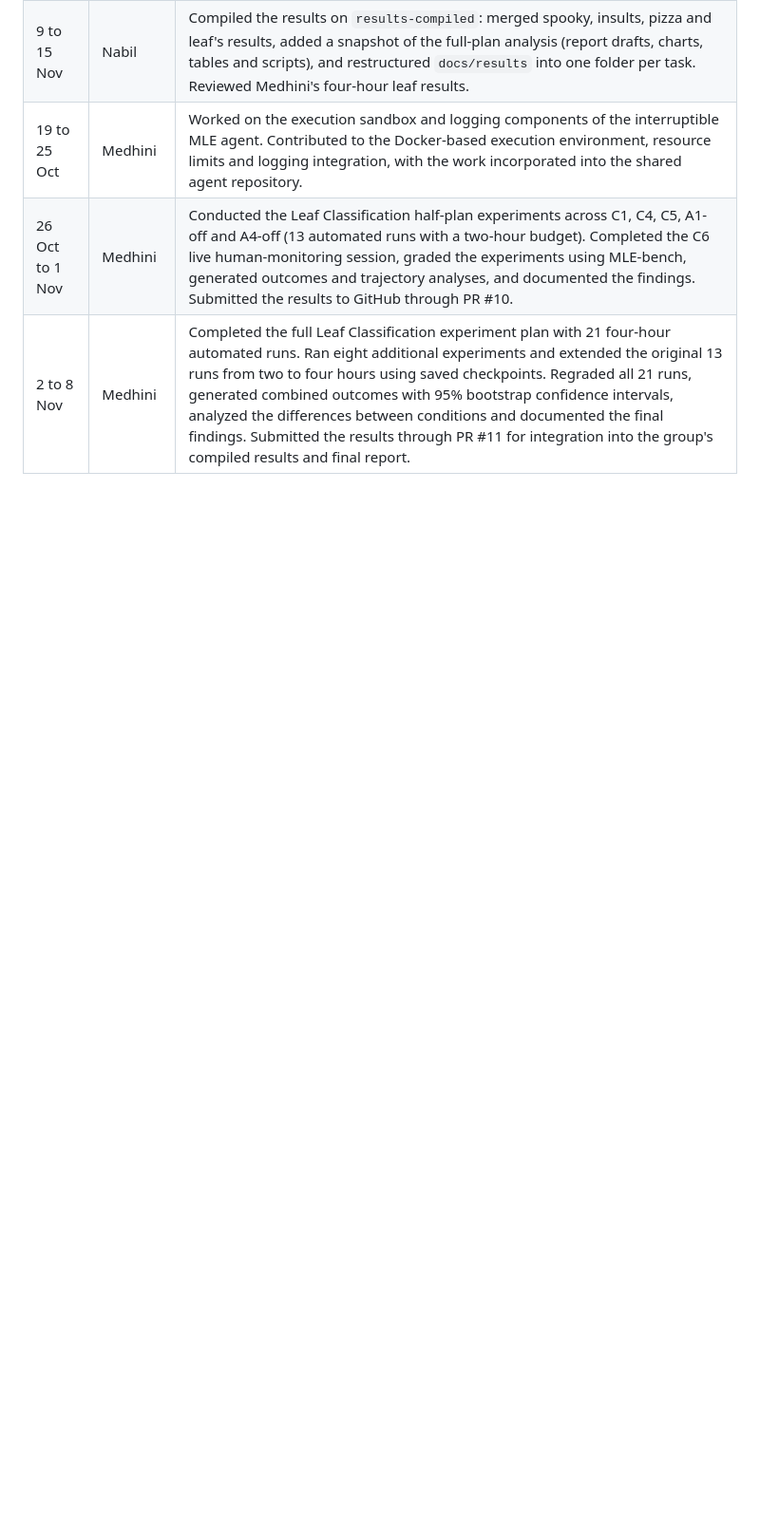
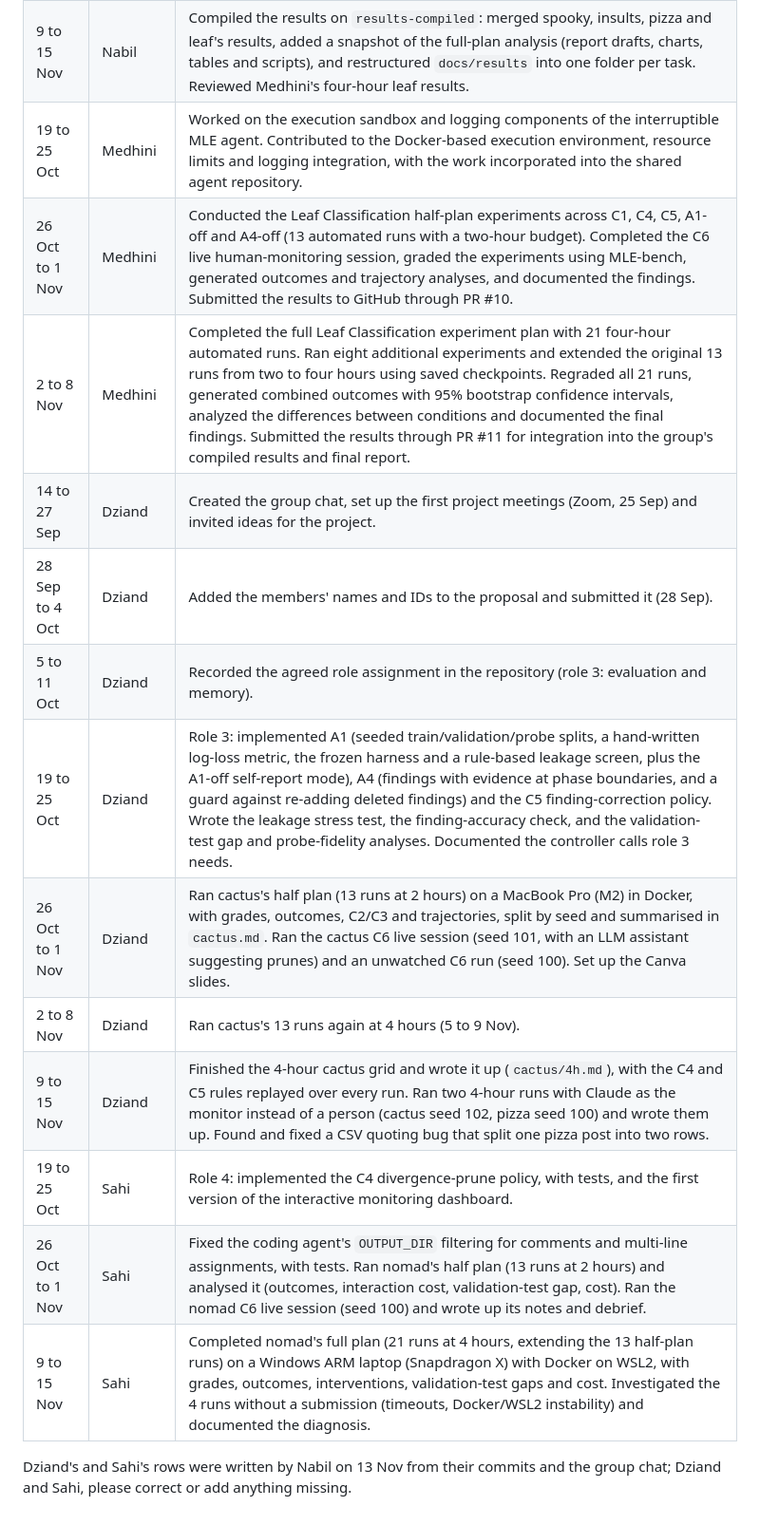
Before and after one commit to nabilrakaiza/interruptible-mle-agent, a Markdown page: docs/contributions.md, the part around the change. Shown at 95% size. Drawn GitHub-style; blank space fills up the shorter version.

Commit message:
Contribution log: Dziand's and Sahi's work, from their commits and the group chat

```diff
--- a/docs/contributions.md
+++ b/docs/contributions.md
@@ -15,3 +15,15 @@ One line per member per week. Used for the contribution statement in the final r
 | 19 to 25 Oct | Medhini | Worked on the execution sandbox and logging components of the interruptible MLE agent. Contributed to the Docker-based execution environment, resource limits and logging integration, with the work incorporated into the shared agent repository. |
 | 26 Oct to 1 Nov | Medhini | Conducted the Leaf Classification half-plan experiments across C1, C4, C5, A1-off and A4-off (13 automated runs with a two-hour budget). Completed the C6 live human-monitoring session, graded the experiments using MLE-bench, generated outcomes and trajectory analyses, and documented the findings. Submitted the results to GitHub through PR #10. |
 | 2 to 8 Nov | Medhini | Completed the full Leaf Classification experiment plan with 21 four-hour automated runs. Ran eight additional experiments and extended the original 13 runs from two to four hours using saved checkpoints. Regraded all 21 runs, generated combined outcomes with 95% bootstrap confidence intervals, analyzed the differences between conditions and documented the final findings. Submitted the results through PR #11 for integration into the group's compiled results and final report. |
+| 14 to 27 Sep | Dziand | Created the group chat, set up the first project meetings (Zoom, 25 Sep) and invited ideas for the project. |
+| 28 Sep to 4 Oct | Dziand | Added the members' names and IDs to the proposal and submitted it (28 Sep). |
+| 5 to 11 Oct | Dziand | Recorded the agreed role assignment in the repository (role 3: evaluation and memory). |
+| 19 to 25 Oct | Dziand | Role 3: implemented A1 (seeded train/validation/probe splits, a hand-written log-loss metric, the frozen harness and a rule-based leakage screen, plus the A1-off self-report mode), A4 (findings with evidence at phase boundaries, and a guard against re-adding deleted findings) and the C5 finding-correction policy. Wrote the leakage stress test, the finding-accuracy check, and the validation-test gap and probe-fidelity analyses. Documented the controller calls role 3 needs. |
+| 26 Oct to 1 Nov | Dziand | Ran cactus's half plan (13 runs at 2 hours) on a MacBook Pro (M2) in Docker, with grades, outcomes, C2/C3 and trajectories, split by seed and summarised in `cactus.md`. Ran the cactus C6 live session (seed 101, with an LLM assistant suggesting prunes) and an unwatched C6 run (seed 100). Set up the Canva slides. |
+| 2 to 8 Nov | Dziand | Ran cactus's 13 runs again at 4 hours (5 to 9 Nov). |
+| 9 to 15 Nov | Dziand | Finished the 4-hour cactus grid and wrote it up (`cactus/4h.md`), with the C4 and C5 rules replayed over every run. Ran two 4-hour runs with Claude as the monitor instead of a person (cactus seed 102, pizza seed 100) and wrote them up. Found and fixed a CSV quoting bug that split one pizza post into two rows. |
+| 19 to 25 Oct | Sahi | Role 4: implemented the C4 divergence-prune policy, with tests, and the first version of the interactive monitoring dashboard. |
+| 26 Oct to 1 Nov | Sahi | Fixed the coding agent's `OUTPUT_DIR` filtering for comments and multi-line assignments, with tests. Ran nomad's half plan (13 runs at 2 hours) and analysed it (outcomes, interaction cost, validation-test gap, cost). Ran the nomad C6 live session (seed 100) and wrote up its notes and debrief. |
+| 9 to 15 Nov | Sahi | Completed nomad's full plan (21 runs at 4 hours, extending the 13 half-plan runs) on a Windows ARM laptop (Snapdragon X) with Docker on WSL2, with grades, outcomes, interventions, validation-test gaps and cost. Investigated the 4 runs without a submission (timeouts, Docker/WSL2 instability) and documented the diagnosis. |
+
+Dziand's and Sahi's rows were written by Nabil on 13 Nov from their commits and the group chat; Dziand and Sahi, please correct or add anything missing.
```
